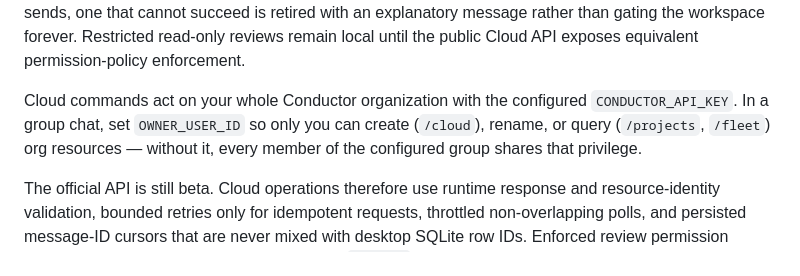
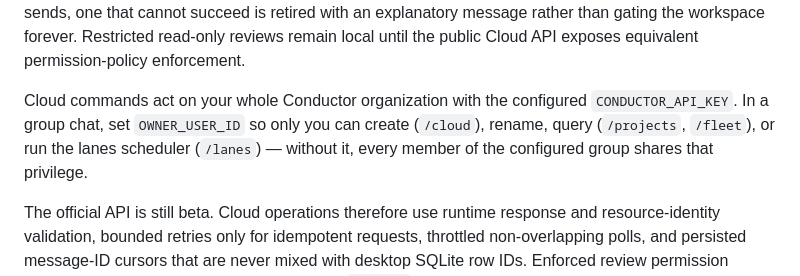
Before and after one commit to belongnet/conductor-telegram, a Markdown page: README.md, the part around the change. GitHub-like rendering.

Commit message:
docs: mention /lanes in the owner-only cloud commands note
Co-authored-by: Cursor <cursoragent@cursor.com>

```diff
--- a/README.md
+++ b/README.md
@@ -109,7 +109,7 @@ Repo-targeted Telegram launches are Cloud-first. `/run`, repo-topic messages, an
 
 If a local prompt later fails because its CLI login disappeared, the bot can take the same Telegram workspace over through Cloud. Automatic replay is limited to launcher-confirmed startup authentication failures before any assistant or tool activity. The worktree must be clean and its exact commit must already exist on an `origin` branch; the bot rechecks that branch after Cloud provisioning and before it sends work. Because the public Cloud API does not expose the provisioned checkout SHA, the handoff carries the expected SHA and tells the Cloud agent to verify HEAD before any side effect. Dirty files, unpushed commits, and partially executed prompts are never silently replayed. The Cloud binding and first prompt are persisted as a recoverable pending launch before delivery; later overlapping requests use a durable, ordered outbox with stable message identities. Stop intent and uncertain cleanup also survive restarts, so a canceled pending launch cannot be replayed later. A Stop or Archive the API rejects is retried across restarts, but only until it is clearly hopeless: because a pending terminal request blocks later sends, one that cannot succeed is retired with an explanatory message rather than gating the workspace forever. Restricted read-only reviews remain local until the public Cloud API exposes equivalent permission-policy enforcement.
 
-Cloud commands act on your whole Conductor organization with the configured `CONDUCTOR_API_KEY`. In a group chat, set `OWNER_USER_ID` so only you can create (`/cloud`), rename, or query (`/projects`, `/fleet`) org resources — without it, every member of the configured group shares that privilege.
+Cloud commands act on your whole Conductor organization with the configured `CONDUCTOR_API_KEY`. In a group chat, set `OWNER_USER_ID` so only you can create (`/cloud`), rename, query (`/projects`, `/fleet`), or run the lanes scheduler (`/lanes`) — without it, every member of the configured group shares that privilege.
 
 The official API is still beta. Cloud operations therefore use runtime response and resource-identity validation, bounded retries only for idempotent requests, throttled non-overlapping polls, and persisted message-ID cursors that are never mixed with desktop SQLite row IDs. Enforced review permission policies are not exposed by the API, so cloud `/review` attempts fail closed.
 
```
